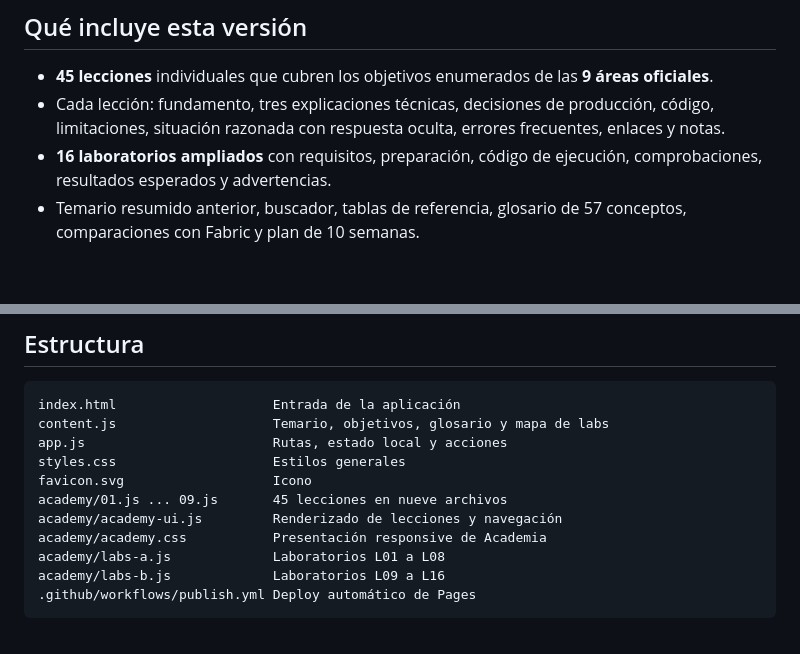
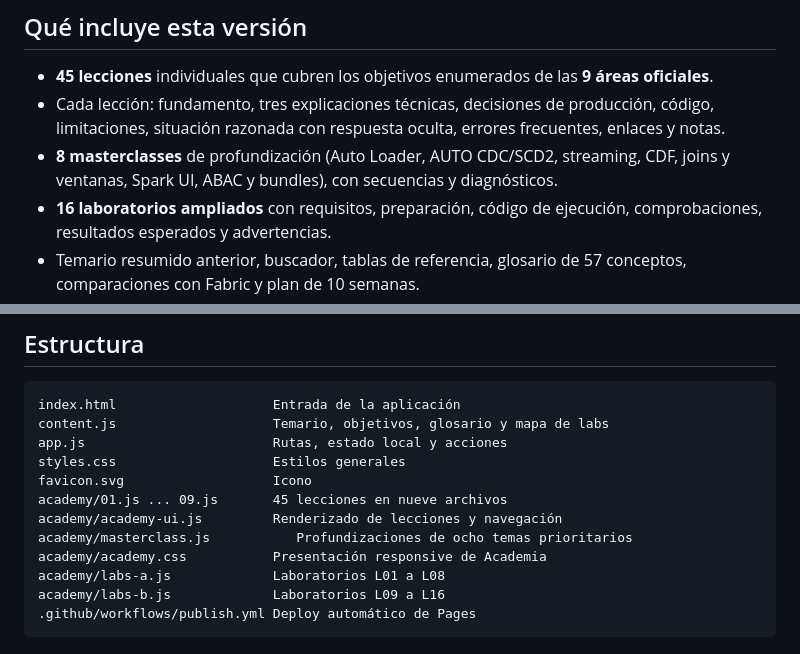
Before and after one commit to TheHavoc10/databricks-data-engineer-professional-simulator, a Markdown page: README.md, 2 parts joined by grey strips. Rendered like a GitHub page; blank space fills up the shorter version.

Commit message:
Documentar ocho masterclasses y alcance actualizado de Academia 2.0

```diff
--- a/README.md
+++ b/README.md
@@ -12,6 +12,7 @@ Si la dirección aún no responde, activa **Settings → Pages → Build and dep
 
 - **45 lecciones** individuales que cubren los objetivos enumerados de las **9 áreas oficiales**.
 - Cada lección: fundamento, tres explicaciones técnicas, decisiones de producción, código, limitaciones, situación razonada con respuesta oculta, errores frecuentes, enlaces y notas.
+- **8 masterclasses** de profundización (Auto Loader, AUTO CDC/SCD2, streaming, CDF, joins y ventanas, Spark UI, ABAC y bundles), con secuencias y diagnósticos.
 - **16 laboratorios ampliados** con requisitos, preparación, código de ejecución, comprobaciones, resultados esperados y advertencias.
 - Temario resumido anterior, buscador, tablas de referencia, glosario de 57 conceptos, comparaciones con Fabric y plan de 10 semanas.
 - Progreso por objetivo (pendiente, en estudio, dominado), marcadores, notas, cronómetro, tema claro/oscuro y diseño para móvil.
@@ -38,6 +39,7 @@ styles.css                    Estilos generales
 favicon.svg                   Icono
 academy/01.js ... 09.js       45 lecciones en nueve archivos
 academy/academy-ui.js         Renderizado de lecciones y navegación
+academy/masterclass.js           Profundizaciones de ocho temas prioritarios
 academy/academy.css           Presentación responsive de Academia
 academy/labs-a.js             Laboratorios L01 a L08
 academy/labs-b.js             Laboratorios L09 a L16
```
